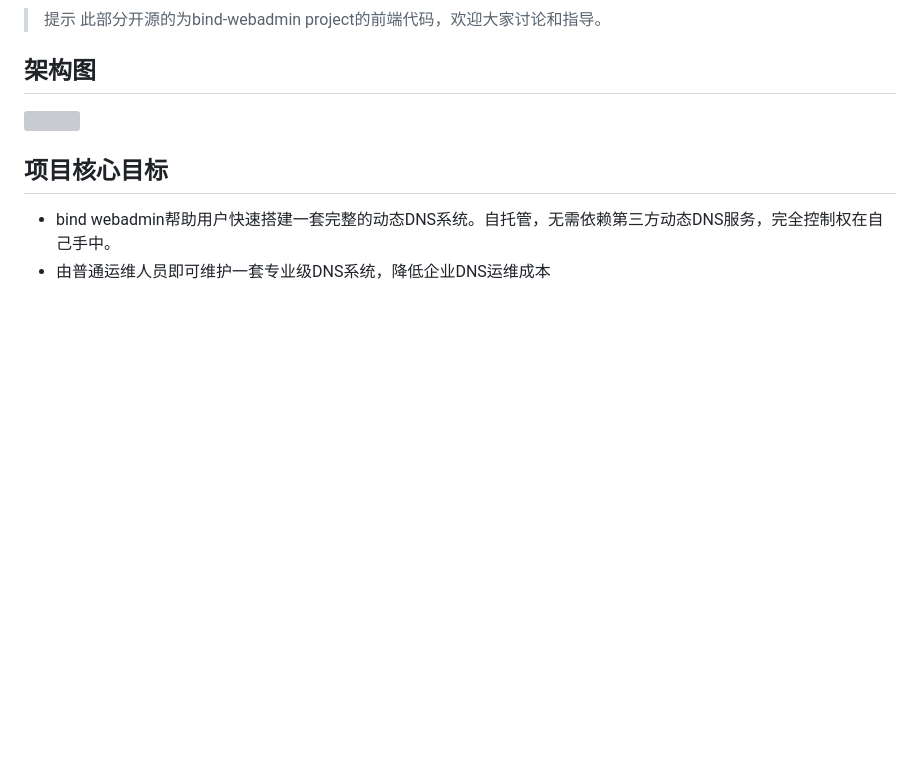
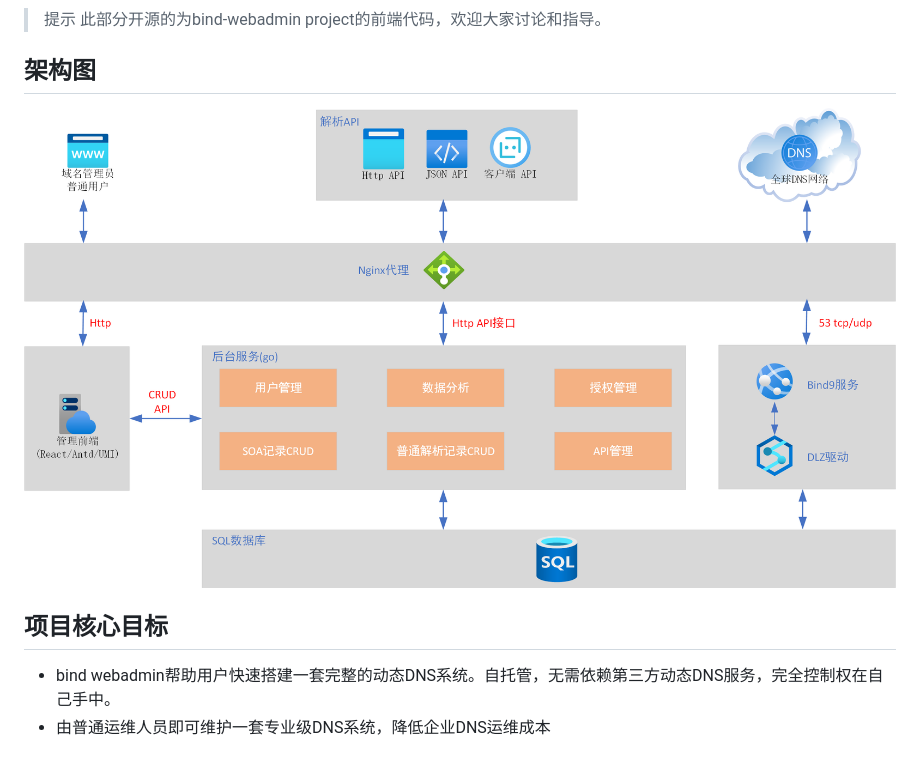
Before and after one commit to guofusheng007/bindwebadmin, a Markdown page: readme.md, the part around the change. Drawn GitHub-style; blank space fills up the shorter version; grey boxes are pictures that could not be loaded.

Commit message:
deploy-1

```diff
--- a/readme.md
+++ b/readme.md
@@ -14,7 +14,7 @@ https://mm-dns.com
 
 ## 架构图
 
-<img src="./sr.png" align="center">
+<img src="./img/sr.png" align="center">
 <br />
 
 ## 项目核心目标
```
